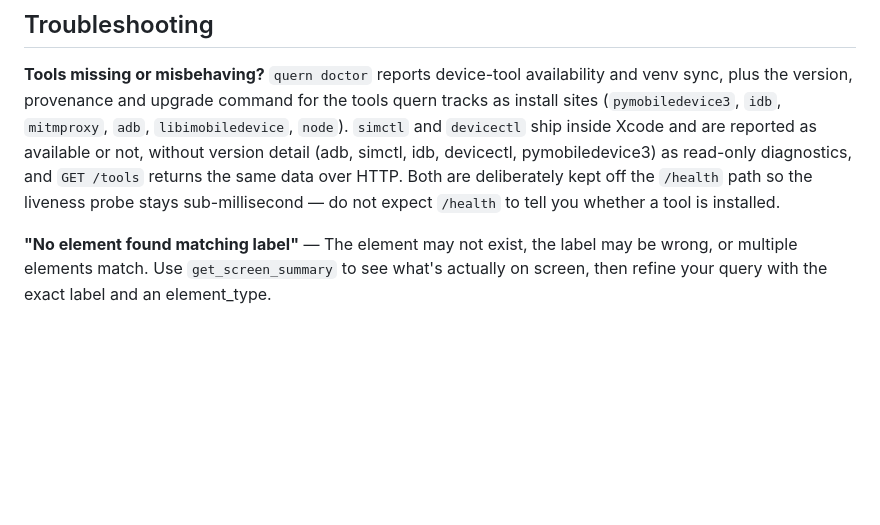
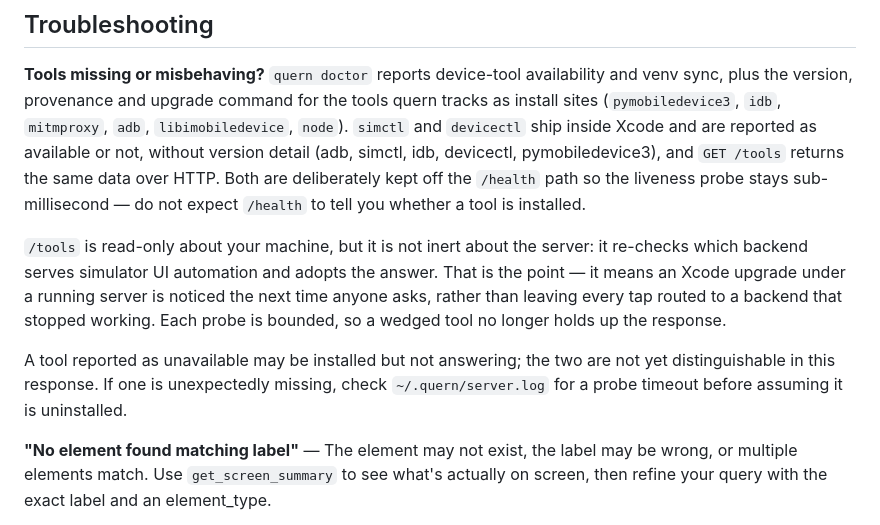
Before and after one commit to quern-dev/quern, a Markdown page: docs/agent-guide.md, the part around the change. Rendered like a GitHub page; blank space fills up the shorter version.

Commit message:
Documentation pass for the next patch release
CHANGELOG was missing three of the eight fixes: the Android `clear_text` bug
(#177/#199), the `./quern` work (#192), and the boot-window staleness bug that
CI caught. All three are user-visible, and two of them landed while I was
looking at something else, which is how they were missed.

Two doc-code contradictions, both introduced by #191 and flagged in its review:

`docs/agent-guide.md` called `/tools` "read-only diagnostics". It is read-only
about your machine, but it now re-checks which backend serves simulator UI
automation and adopts the answer -- that is what makes an Xcode upgrade under a
running server get noticed. Saying otherwise sets up a reader to be surprised
by the one behaviour that fix exists for. Also records that an unavailable tool
may be installed-but-not-answering, and where to look, since that distinction
is deferred to #181 and the log line is the only place it currently exists.

`docs/api-reference.md` described `/tools` as availability and cache stats, with
no mention that probes are now bounded or that the response has an effect.

`sync-docs.py --check` names four pages that have drifted, all from the
`./quern` changes: device-pool, installation-and-setup, ios-logging,
ios-proxy-simulators. The site push happens with the release.

```diff
--- a/docs/agent-guide.md
+++ b/docs/agent-guide.md
@@ -490,10 +490,21 @@ Use `ensure_devices` to boot multiple simulators at once, then run different tes
 ## Troubleshooting
 
 **Tools missing or misbehaving?** `quern doctor` reports device-tool availability and venv sync, plus the version, provenance and upgrade command for the tools quern tracks as install sites (`pymobiledevice3`, `idb`, `mitmproxy`, `adb`, `libimobiledevice`, `node`). `simctl` and `devicectl` ship inside Xcode and are reported as available or not, without version detail
-(adb, simctl, idb, devicectl, pymobiledevice3) as read-only diagnostics, and
-`GET /tools` returns the same data over HTTP. Both are deliberately kept off the
-`/health` path so the liveness probe stays sub-millisecond — do not expect
-`/health` to tell you whether a tool is installed.
+(adb, simctl, idb, devicectl, pymobiledevice3), and `GET /tools` returns the
+same data over HTTP. Both are deliberately kept off the `/health` path so the
+liveness probe stays sub-millisecond — do not expect `/health` to tell you
+whether a tool is installed.
+
+`/tools` is read-only about your machine, but it is not inert about the server:
+it re-checks which backend serves simulator UI automation and adopts the answer.
+That is the point — it means an Xcode upgrade under a running server is noticed
+the next time anyone asks, rather than leaving every tap routed to a backend
+that stopped working. Each probe is bounded, so a wedged tool no longer holds up
+the response.
+
+A tool reported as unavailable may be installed but not answering; the two are
+not yet distinguishable in this response. If one is unexpectedly missing, check
+`~/.quern/server.log` for a probe timeout before assuming it is uninstalled.
 
 **"No element found matching label"** — The element may not exist, the label may be wrong, or multiple elements match. Use `get_screen_summary` to see what's actually on screen, then refine your query with the exact label and an element_type.
 
```
Also changed, not shown: CHANGELOG.md (+3 -0 lines), docs/api-reference.md (+1 -1 lines).
